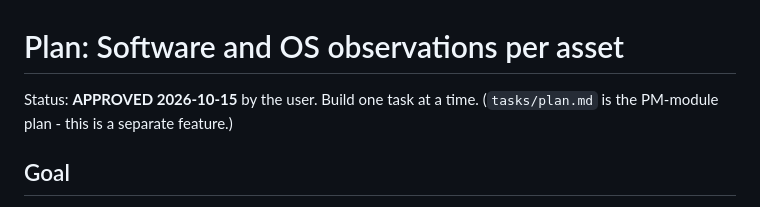
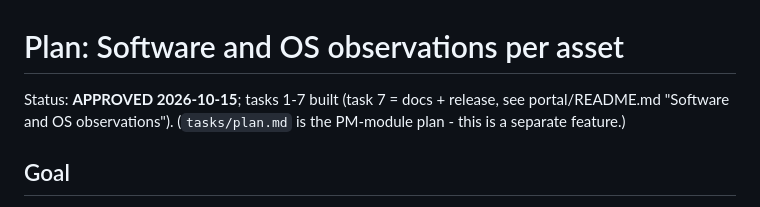
Before and after one commit to dineshmbg/itam-v2, a Markdown page: tasks/plan-software-observations.md, the part around the change. Drawn GitHub-style.

```diff
--- a/tasks/plan-software-observations.md
+++ b/tasks/plan-software-observations.md
@@ -1,6 +1,6 @@
 # Plan: Software and OS observations per asset
 
-Status: **APPROVED 2026-10-15** by the user. Build one task at a time. (`tasks/plan.md` is the PM-module plan - this is a separate feature.)
+Status: **APPROVED 2026-10-15**; tasks 1-7 built (task 7 = docs + release, see portal/README.md "Software and OS observations"). (`tasks/plan.md` is the PM-module plan - this is a separate feature.)
 
 ## Goal
 Keep an append-only record of what software/OS an asset was *observed* to have (Windows edition+build, Trend Micro Vision One, BigFix, Zscaler VPN / any other VPN, SAP GUI version, O365 account+version, extras), from several sources, shown **only in the asset's record window**, and used by the Inventory match to cross-check reports.
```
Also changed, not shown: portal/README.md (+13 -0 lines).
